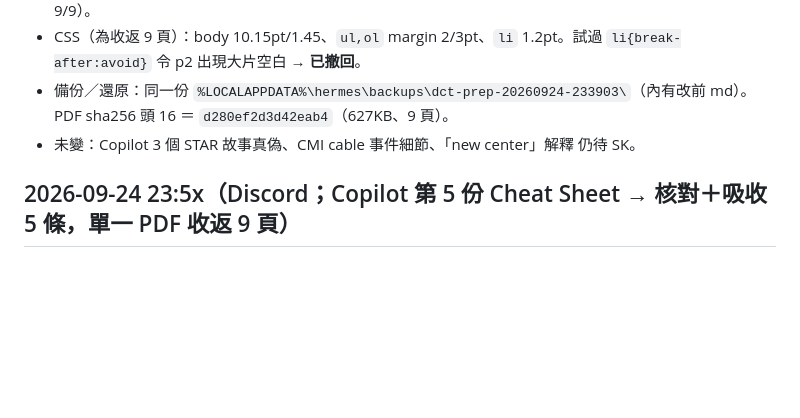
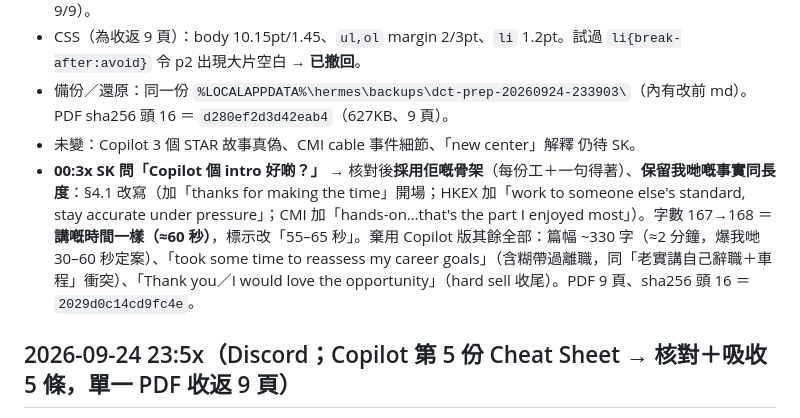
Before and after one commit to skps00/jarvis-pc, a Markdown page: .hermes/plans/HANDOFF.md, the part around the change. Rendered like a GitHub page; blank space fills up the shorter version.

Commit message:
docs(handoff): DCT intro - adopt Copilot structure, keep our facts/length

```diff
--- a/.hermes/plans/HANDOFF.md
+++ b/.hermes/plans/HANDOFF.md
@@ -29,6 +29,7 @@
 - CSS（為收返 9 頁）：body 10.15pt/1.45、`ul,ol` margin 2/3pt、`li` 1.2pt。試過 `li{break-after:avoid}` 令 p2 出現大片空白 → **已撤回**。
 - 備份／還原：同一份 `%LOCALAPPDATA%\hermes\backups\dct-prep-20260924-233903\`（內有改前 md）。PDF sha256 頭 16 ＝ `d280ef2d3d42eab4`（627KB、9 頁）。
 - 未變：Copilot 3 個 STAR 故事真偽、CMI cable 事件細節、「new center」解釋 仍待 SK。
+- **00:3x SK 問「Copilot 個 intro 好啲？」** → 核對後**採用佢嘅骨架**（每份工＋一句得著）、**保留我哋嘅事實同長度**：§4.1 改寫（加「thanks for making the time」開場；HKEX 加「work to someone else's standard, stay accurate under pressure」；CMI 加「hands-on…that's the part I enjoyed most」）。字數 167→168 ＝**講嘅時間一樣（≈60 秒）**，標示改「55–65 秒」。棄用 Copilot 版其餘全部：篇幅 ~330 字（≈2 分鐘，爆我哋 30–60 秒定案）、「took some time to reassess my career goals」（含糊帶過離職，同「老實講自己辭職＋車程」衝突）、「Thank you／I would love the opportunity」（hard sell 收尾）。PDF 9 頁、sha256 頭 16 ＝ `2029d0c14cd9fc4e`。
 
 ## 2026-09-24 23:5x（Discord；Copilot 第 5 份 Cheat Sheet → 核對＋吸收 5 條，單一 PDF 收返 9 頁）
 - 核對 SK 傳嘅 Copilot Cheat Sheet（存 `MS_DCT_Prep\from_copilot\Cheat_Sheet_copilot_20260924.pdf`）：同 9 頁定案重疊約 6 成，佢係 keyword 骨頭、冇完整句子。
```
